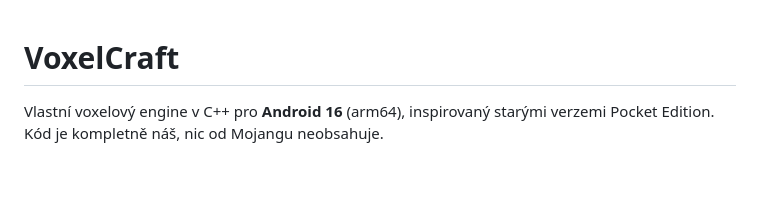
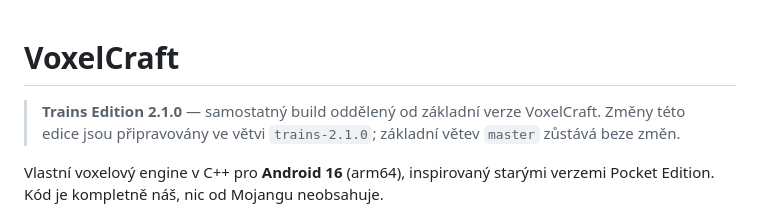
Before and after one commit to JACKHACKER2021/VoxelCraft-Alpha-game, a Markdown page: README.md, the part around the change. Rendered like a GitHub page; blank space fills up the shorter version.

Commit message:
Document Trains Edition 2.1.0 as separate build

```diff
--- a/README.md
+++ b/README.md
@@ -1,4 +1,8 @@
 # VoxelCraft
+
+> **Trains Edition 2.1.0** — samostatný build oddělený od základní verze VoxelCraft.
+> Změny této edice jsou připravovány ve větvi `trains-2.1.0`; základní větev `master` zůstává beze změn.
+
 
 Vlastní voxelový engine v C++ pro **Android 16** (arm64), inspirovaný starými
 verzemi Pocket Edition. Kód je kompletně náš, nic od Mojangu neobsahuje.
```
